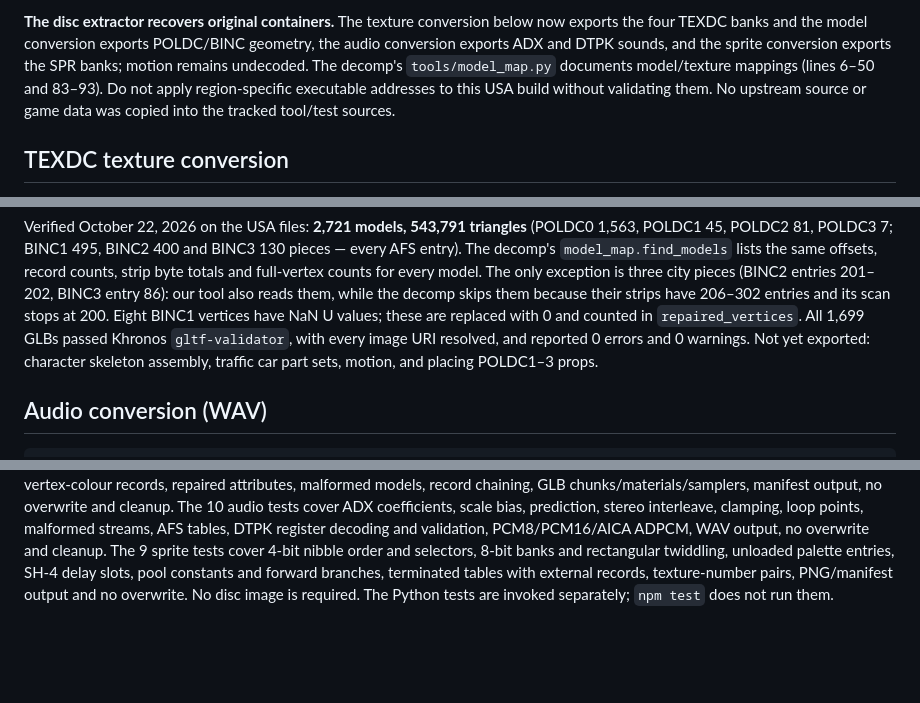
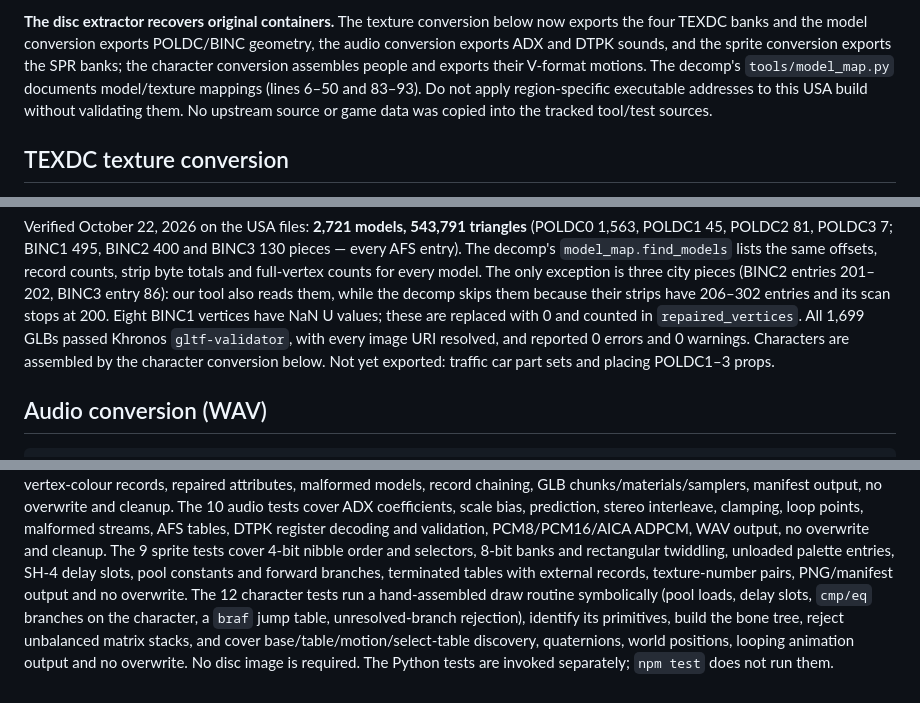
Before and after one commit to AgentiLoop/CrazyTaxi, a Markdown page: docs/asset-extraction.md, 3 parts joined by grey strips. GitHub-like rendering; blank space fills up the shorter version.

Commit message:
Document character assembly, draw-routine skeleton recovery, motion export, checks and limits

```diff
--- a/docs/asset-extraction.md
+++ b/docs/asset-extraction.md
@@ -53,7 +53,8 @@ GDI layouts, cooked sectors, CHD decompression, interleaved or multi-extent file
 **The disc extractor recovers original containers.** The texture conversion below
 now exports the four TEXDC banks and the model conversion exports POLDC/BINC
 geometry, the audio conversion exports ADX and DTPK sounds, and the sprite
-conversion exports the SPR banks; motion remains undecoded.
+conversion exports the SPR banks; the character conversion assembles people and
+exports their V-format motions.
 The decomp's `tools/model_map.py` documents model/texture mappings (lines 6–50 and
 83–93). Do not apply region-specific executable addresses to this USA build
 without validating them. No upstream source or game data was copied into the
@@ -116,8 +117,9 @@ our tool also reads them, while the decomp skips them because their strips have
 206–302 entries and its scan stops at 200.
 Eight BINC1 vertices have NaN U values; these are replaced with 0 and counted in
 `repaired_vertices`. All 1,699 GLBs passed Khronos `gltf-validator`, with every
-image URI resolved, and reported 0 errors and 0 warnings. Not yet exported: character
-skeleton assembly, traffic car part sets, motion, and placing POLDC1–3 props.
+image URI resolved, and reported 0 errors and 0 warnings. Characters are assembled
+by the character conversion below. Not yet exported: traffic car part sets and
+placing POLDC1–3 props.
 
 ## Audio conversion (WAV)
 
@@ -234,5 +317,10 @@ register decoding and validation, PCM8/PCM16/AICA ADPCM, WAV output, no overwrit
 and cleanup. The 9 sprite tests cover 4-bit nibble order and selectors, 8-bit
 banks and rectangular twiddling, unloaded palette entries, SH-4 delay slots,
 pool constants and forward branches, terminated tables with external records,
-texture-number pairs, PNG/manifest output and no overwrite. No disc image is required.
+texture-number pairs, PNG/manifest output and no overwrite. The 12 character tests
+run a hand-assembled draw routine symbolically (pool loads, delay slots, `cmp/eq`
+branches on the character, a `braf` jump table, unresolved-branch rejection),
+identify its primitives, build the bone tree, reject unbalanced matrix stacks, and
+cover base/table/motion/select-table discovery, quaternions, world positions,
+looping animation output and no overwrite. No disc image is required.
 The Python tests are invoked separately; `npm test` does not run them.
```
Also changed, not shown: other parts of docs/asset-extraction.md (+82 -1 lines).
